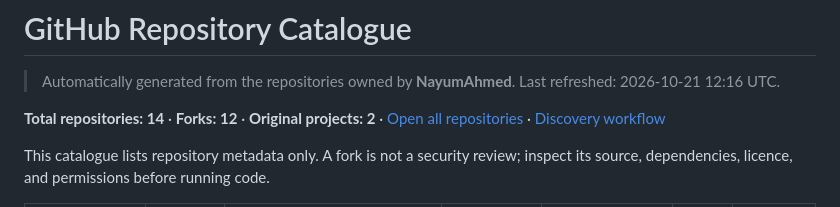
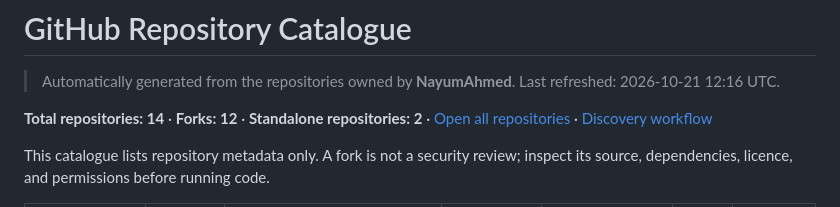
Before and after one commit to NayumAhmed/NayumAhmed, a Markdown page: REPOSITORY_CATALOG.md, the part around the change. GitHub-like rendering.

Commit message:
Use neutral repository dashboard terminology

```diff
--- a/REPOSITORY_CATALOG.md
+++ b/REPOSITORY_CATALOG.md
@@ -3,7 +3,7 @@
 
 > Automatically generated from the repositories owned by **NayumAhmed**. Last refreshed: 2026-10-21 12:16 UTC.
 
-**Total repositories: 14** · **Forks: 12** · **Original projects: 2** · [Open all repositories](https://github.com/NayumAhmed?tab=repositories) · [Discovery workflow](https://github.com/NayumAhmed/NayumAhmed/actions/workflows/repository-discovery.yml)
+**Total repositories: 14** · **Forks: 12** · **Standalone repositories: 2** · [Open all repositories](https://github.com/NayumAhmed?tab=repositories) · [Discovery workflow](https://github.com/NayumAhmed/NayumAhmed/actions/workflows/repository-discovery.yml)
 
 This catalogue lists repository metadata only. A fork is not a security review; inspect its source, dependencies, licence, and permissions before running code.
 
```
